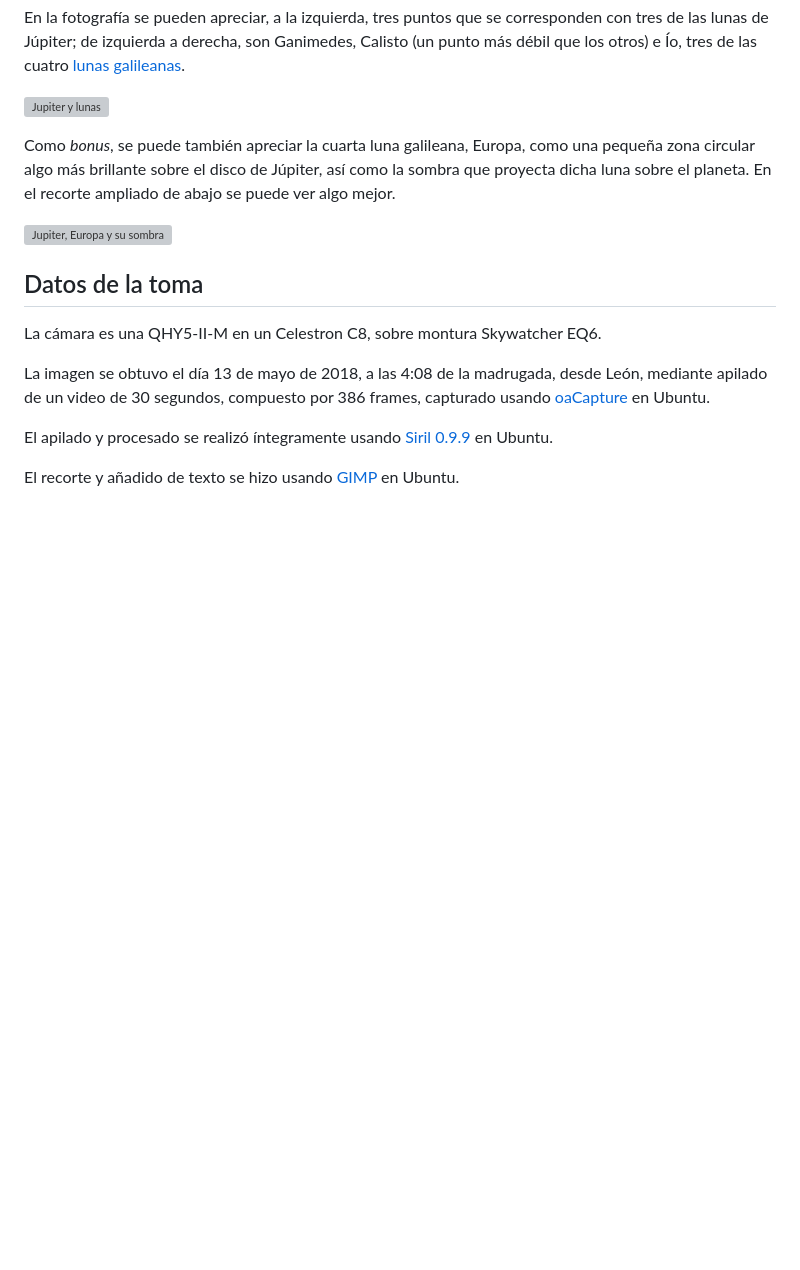
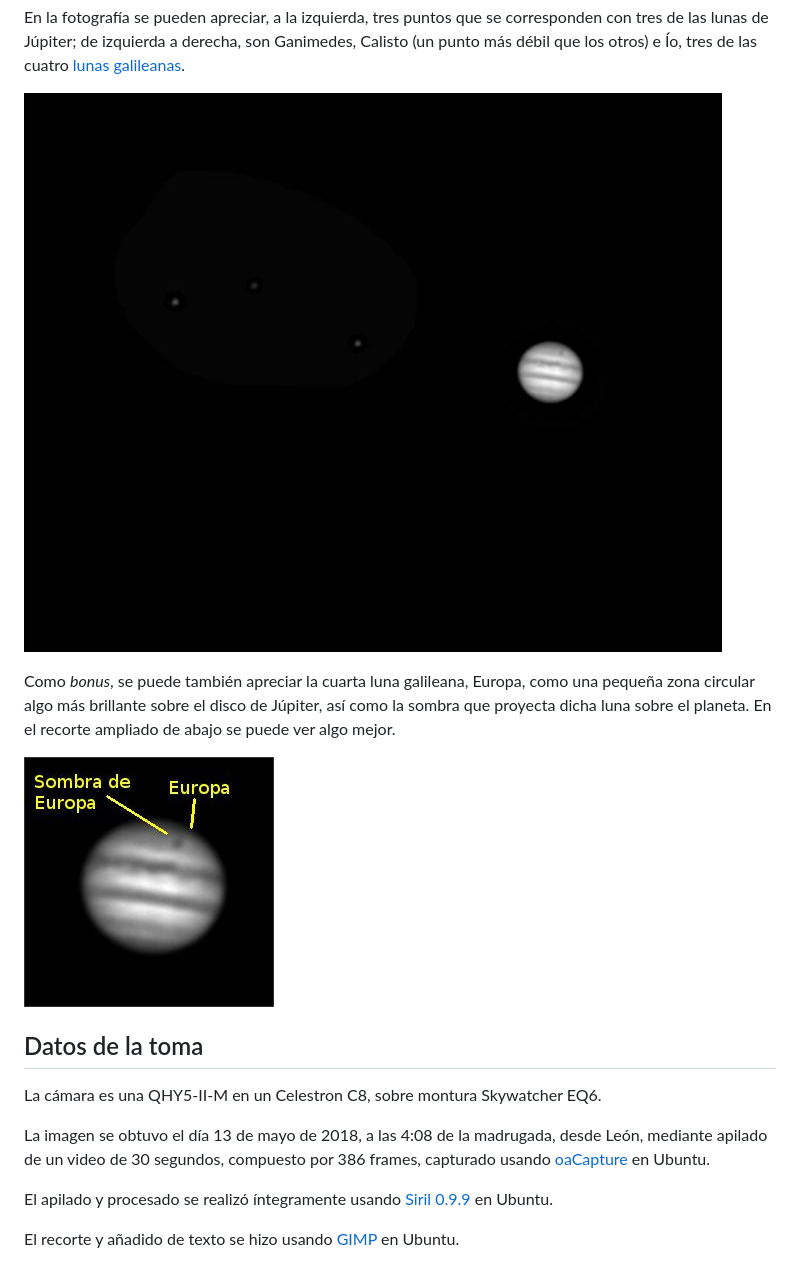
Before and after one commit to davidvg/davidvg.github.io, a Markdown page: posts/jupiter-180513/index.md, the part around the change. Rendered like a GitHub page; pictures changed too: images/jupiter.jpeg (added), images/jupiter_disc.jpeg (added); blank space fills up the shorter version; grey boxes are pictures that could not be loaded.

```diff
--- a/posts/jupiter-180513/index.md
+++ b/posts/jupiter-180513/index.md
@@ -13,11 +13,11 @@ Esta temporada Júpiter se encuentra en [oposición](https://es.wikipedia.org/wi
 
 En la fotografía se pueden apreciar, a la izquierda, tres puntos que se corresponden con tres de las lunas de Júpiter; de izquierda a derecha, son Ganimedes, Calisto (un punto más débil que los otros) e Ío, tres de las cuatro [lunas galileanas](https://es.wikipedia.org/wiki/Sat%C3%A9lite_galileano).
 
-![Jupiter y lunas](/jupiter.jpeg)
+![Jupiter y lunas](/images/jupiter.jpeg)
 
 Como *bonus*, se puede también apreciar la cuarta luna galileana, Europa, como una pequeña zona circular algo más brillante sobre el disco de Júpiter, así como la sombra que proyecta dicha luna sobre el planeta. En el recorte ampliado de abajo se puede ver algo mejor.
 
-![Jupiter, Europa y su sombra](/jupiter_disc.jpeg)
+![Jupiter, Europa y su sombra](/images/jupiter_disc.jpeg)
 
 
 ## Datos de la toma
```
Also changed, not shown: images/jupiter.thumbnail.jpeg (added), images/jupiter_disc.thumbnail.jpeg (added), 6 other files.
